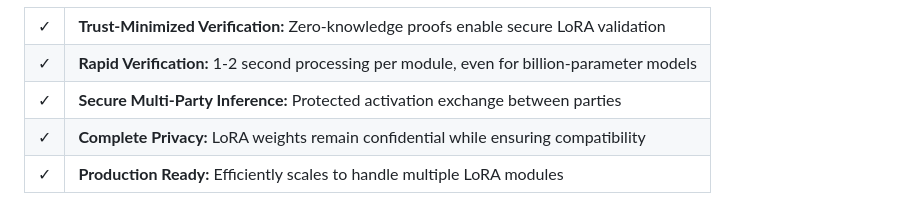
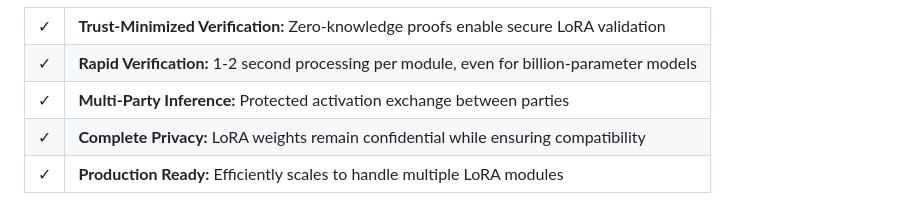
Before and after one commit to bagel-org/ZKLoRA, a Markdown page: readme.md, the part around the change. Drawn GitHub-style.

Commit message:
Update readme.md
Signed-off-by: Bidhan Roy <mail2bidhan@gmail.com>

```diff
--- a/readme.md
+++ b/readme.md
@@ -173,7 +173,7 @@ For detailed information about the codebase organization and implementation deta
 <td>✓</td><td><strong>Rapid Verification:</strong> 1-2 second processing per module, even for billion-parameter models</td>
 </tr>
 <tr>
-<td>✓</td><td><strong>Secure Multi-Party Inference:</strong> Protected activation exchange between parties</td>
+<td>✓</td><td><strong>Multi-Party Inference:</strong> Protected activation exchange between parties</td>
 </tr>
 <tr>
 <td>✓</td><td><strong>Complete Privacy:</strong> LoRA weights remain confidential while ensuring compatibility</td>
```
